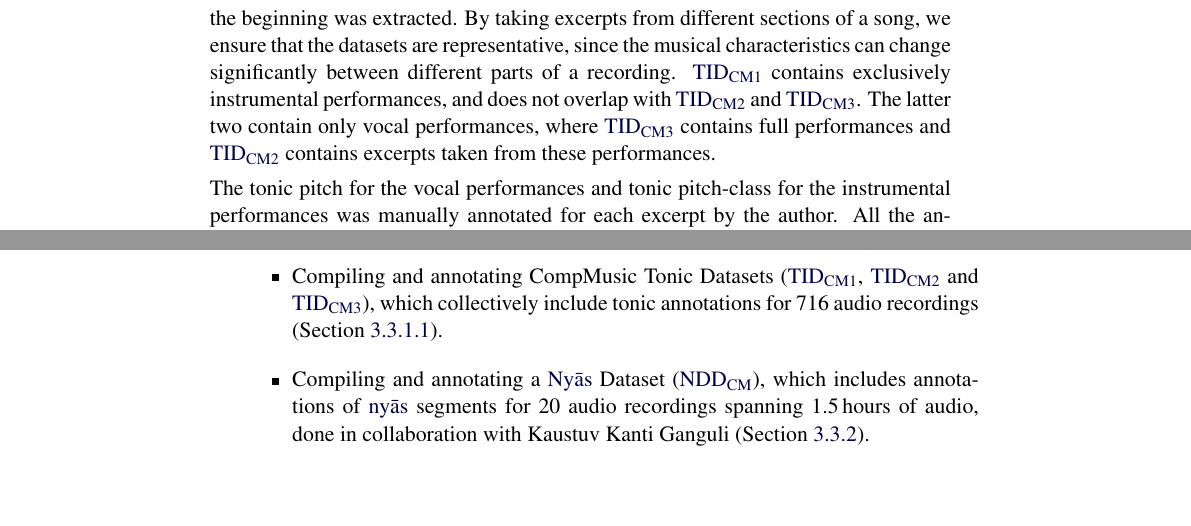
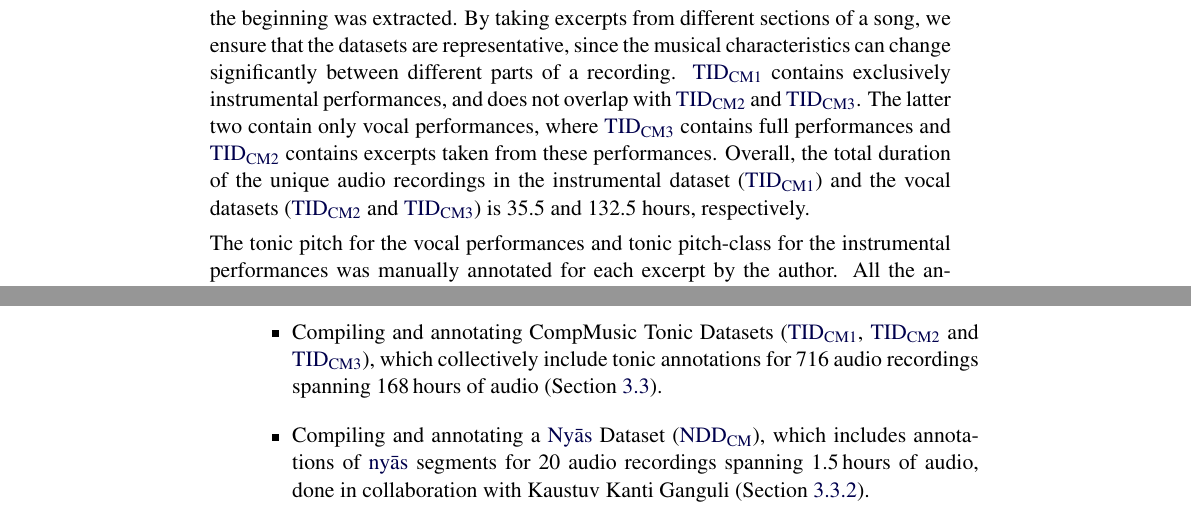
Before and after one commit to sankalpg/PhDThesis, a LaTeX thesis (SankalpGulati_PhDThesis.tex, which reads ch04_datasets/datasets.tex, ch09_conclusions/conclusions.tex): two parts of pages 110 and 257 of 309, joined at a grey line, cut so that both start at the same text, the shorter picture padded with empty space. Compiled offline with pdfLaTeX.

Commit message:
Formatting and minor corrections

```diff
--- a/ch04_datasets/datasets.tex
+++ b/ch04_datasets/datasets.tex
@@ -338,7 +338,7 @@ We use six different datasets with varied musical characteristics for a comparat
 
 The first three datasets shown in \tabref{tab:tonic_datasets}: \acrshort{tds_cm1}, \acrshort{tds_cm2} and \acrshort{tds_cm3} are compiled by the author as a part of this thesis. They are derived from the Carnatic and the Hindustani research corpora described in the previous sections. These datasets contain audio excerpts, associated metadata (lead artist, lead instrument and gender of the lead artist in case of a vocal performance) and tonic frequency annotation for every audio recording. The main differences across these three datasets are in terms of the duration of the excerpts and the type of the music performance (vocal vs instrumental). These datasets comprise a diverse set of artists and music material such as gender of the singer, set of \glspl{raga} and music forms. Due to the diversity present in the datasets and the fact that these excerpts are taken from the commercial releases, they can be regarded as a representative collection of \gls{iam} performances for tonic identification.
 
-\acrshort{tds_cm1} and \acrshort{tds_cm2} comprise three minute long audio excerpts extracted from full length recordings in the Hindustani and Carnatic music corpus. If a recording is longer than 12\,minutes, we extracted 3 excerpts from the beginning, middle and end of the recording. If the recording was shorter than 12\,minutes only one excerpt from the beginning was extracted. By taking excerpts from different sections of a song, we ensure that the datasets are representative, since the musical characteristics can change significantly between different parts of a recording. \acrshort{tds_cm1} contains exclusively instrumental performances, and does not overlap with \acrshort{tds_cm2} and \acrshort{tds_cm3}. The latter two contain only vocal performances, where \acrshort{tds_cm3} contains full performances and \acrshort{tds_cm2} contains excerpts taken from these performances.
+\acrshort{tds_cm1} and \acrshort{tds_cm2} comprise three minute long audio excerpts extracted from full length recordings in the Hindustani and Carnatic music corpus. If a recording is longer than 12\,minutes, we extracted 3 excerpts from the beginning, middle and end of the recording. If the recording was shorter than 12\,minutes only one excerpt from the beginning was extracted. By taking excerpts from different sections of a song, we ensure that the datasets are representative, since the musical characteristics can change significantly between different parts of a recording. \acrshort{tds_cm1} contains exclusively instrumental performances, and does not overlap with \acrshort{tds_cm2} and \acrshort{tds_cm3}. The latter two contain only vocal performances, where \acrshort{tds_cm3} contains full performances and \acrshort{tds_cm2} contains excerpts taken from these performances. Overall, the total duration of the unique audio recordings in the instrumental dataset (\acrshort{tds_cm1}) and the vocal datasets (\acrshort{tds_cm2} and \acrshort{tds_cm3}) is 35.5 and 132.5~hours, respectively.
 
 The tonic pitch for the vocal performances and tonic pitch-class for the instrumental performances was manually annotated for each excerpt by the author. All the annotations were later verified by a professional Carnatic musician and the number of discrepancies was very small and later corrected. To assist the annotation process, we used the tonic candidate generation part of the approach proposed by \cite{salamon2012multipitch}. For every excerpt, the top 10 tonic candidates were synthesized and played together with the original audio file to help identify and label the correct candidate. Note that, the correct tonic pitch was always present amongst the top 10 candidates. A detailed description of this procedure is provided in~\cite{SGulati_MThesis2012}.
 
--- a/ch09_conclusions/conclusions.tex
+++ b/ch09_conclusions/conclusions.tex
@@ -36,8 +36,8 @@ One of the objectives of the CompMusic project was to build a high quality resea
 
 	\item The contributions to compiling corpora are mainly in Hindustani music corpus, starting from the procurement of music CDs, ripping and structuring the audio collection and manually adding all the editorial metadata to MusicBrainz (\secref{sec:corpus_compmusic_research_corpora}).
 
-	\item Compiling and annotating CompMusic Tonic Datasets (\acrshort{tds_cm1}, \acrshort{tds_cm2} and \acrshort{tds_cm3}), which collectively include tonic annotations for 716 audio recordings (\secref{sec:corpus_compmusic_tonic_dataset}).
-%	\item Compiling and annotating CompMusic Tonic Datasets (\acrshort{tds_cm1}, \acrshort{tds_cm2} and \acrshort{tds_cm3}), which collectively include tonic annotations for 716 audio recordings spanning XX\,hours of audio (\secref{sec:corpus_test_datasets}).
+%	\item Compiling and annotating CompMusic Tonic Datasets (\acrshort{tds_cm1}, \acrshort{tds_cm2} and \acrshort{tds_cm3}), which collectively include tonic annotations for 716 audio recordings (\secref{sec:corpus_compmusic_tonic_dataset}).
+	\item Compiling and annotating CompMusic Tonic Datasets (\acrshort{tds_cm1}, \acrshort{tds_cm2} and \acrshort{tds_cm3}), which collectively include tonic annotations for 716 audio recordings spanning 168\,hours of audio (\secref{sec:corpus_test_datasets}).
 
-	\item Compiling and annotating a \Gls{nyas} Dataset (\acrshort{nds_cm}), which includes annotations of \gls{nyas} segments for 20 audio recordings spanning 1.5\,hours of audio, done in collaboration with Kaustuv Kanti Ganguli (\secref{sec:corpus_nyas_dataset}).
+	\item Compiling and annotating a \Gls{nyas} Dataset (\acrshort{nds_cm}), which includes annotations of \gls{nyas} segments for 20~audio recordings spanning 1.5\,hours of audio, done in collaboration with Kaustuv Kanti Ganguli (\secref{sec:corpus_nyas_dataset}).
 
```
Also changed, not shown: ch02_background/background.tex (+1 -1 lines), ch09_conclusions/conclusions.tex (4 more changed lines).
